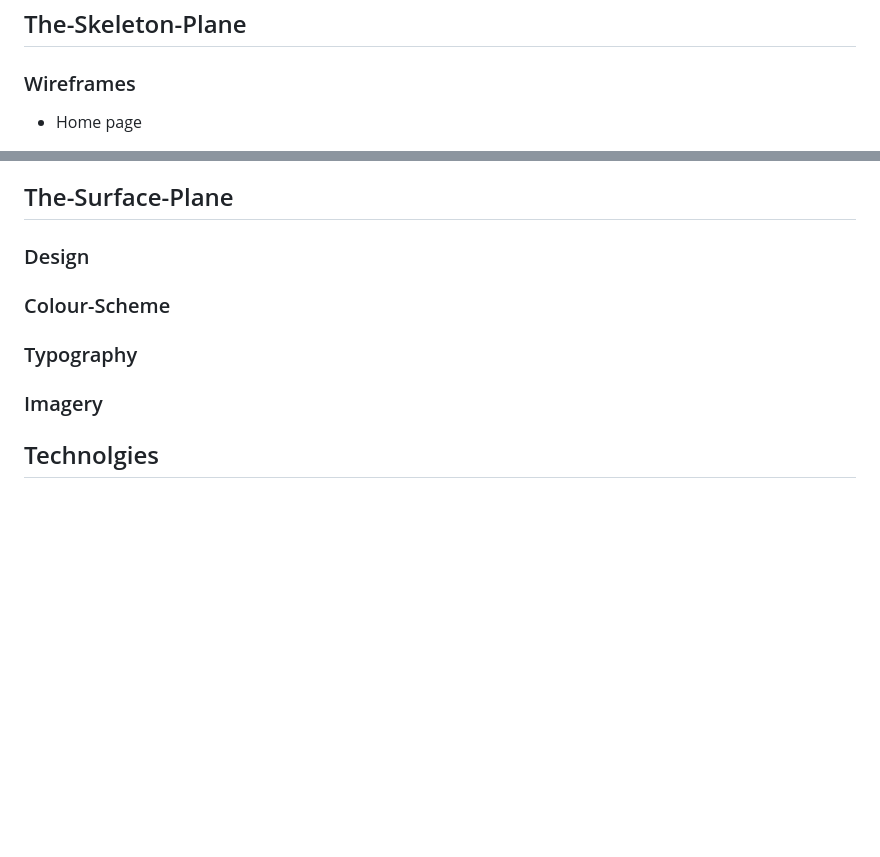
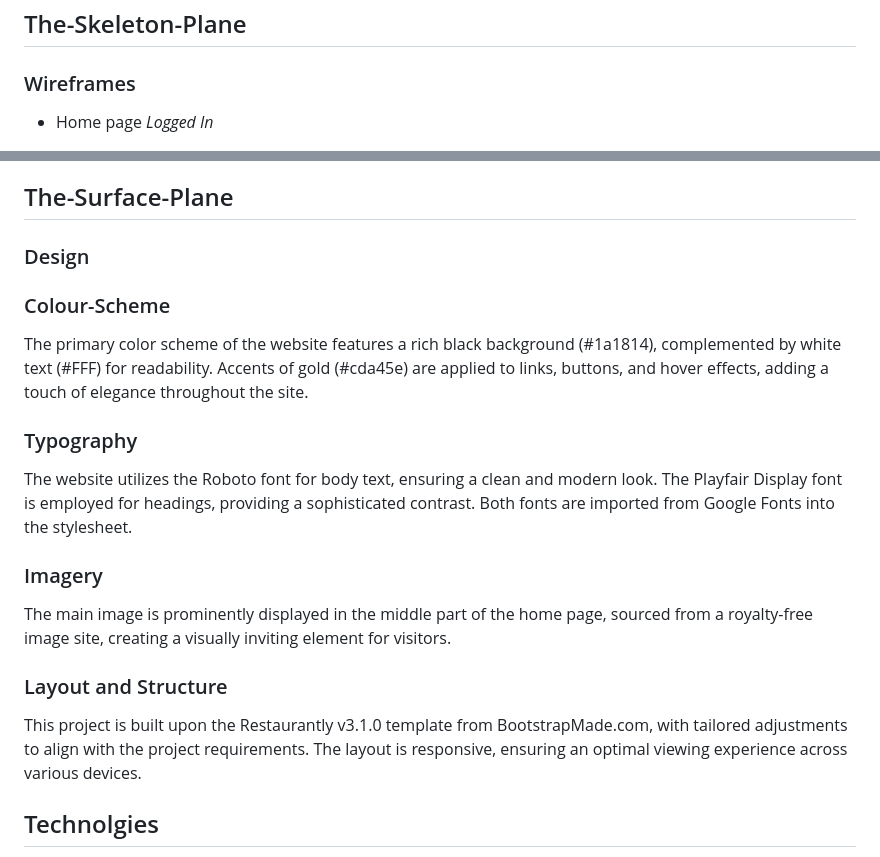
Before and after one commit to Cosmin1907/Project4-Restaurant-On-The-Sea, a Markdown page: README.md, 2 parts joined by grey strips. GitHub-like rendering; blank space fills up the shorter version.

```diff
--- a/README.md
+++ b/README.md
@@ -203,5 +203,5 @@ Next, I plan to implement an editable menu feature. This will allow staff member
 
 ### Wireframes
 
-- Home page
+- Home page *Logged In*
 
@@ -278,16 +287,21 @@ In production, these variables are managed using Heroku config vars to prevent e
 These measures help protect the application from unauthorized access and ensure that sensitive information is handled securely.
 
 ## The-Surface-Plane
+
 ### Design
 
 ### Colour-Scheme
+The primary color scheme of the website features a rich black background (#1a1814), complemented by white text (#FFF) for readability. Accents of gold (#cda45e) are applied to links, buttons, and hover effects, adding a touch of elegance throughout the site.
 
 
 ### Typography
-
+The website utilizes the Roboto font for body text, ensuring a clean and modern look. The Playfair Display font is employed for headings, providing a sophisticated contrast. Both fonts are imported from Google Fonts into the stylesheet.
 
 ### Imagery
+The main image is prominently displayed in the middle part of the home page, sourced from a royalty-free image site, creating a visually inviting element for visitors.
 
+### Layout and Structure
+This project is built upon the Restaurantly v3.1.0 template from BootstrapMade.com, with tailored adjustments to align with the project requirements. The layout is responsive, ensuring an optimal viewing experience across various devices.
 
 ## Technolgies
 
```
Also changed, not shown: other parts of README.md (+13 -4 lines), docs/readme_img/403_wire.PNG (added), docs/readme_img/404.PNG (added), docs/readme_img/500.PNG (added).
